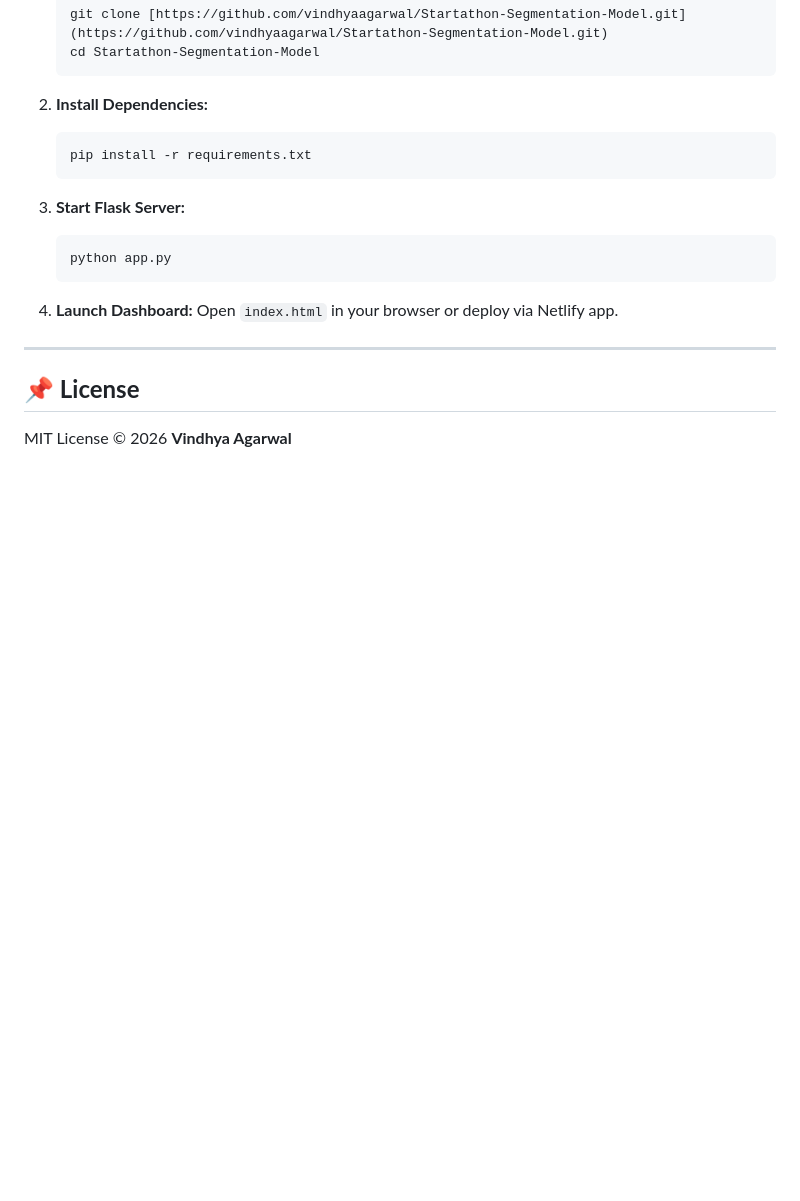
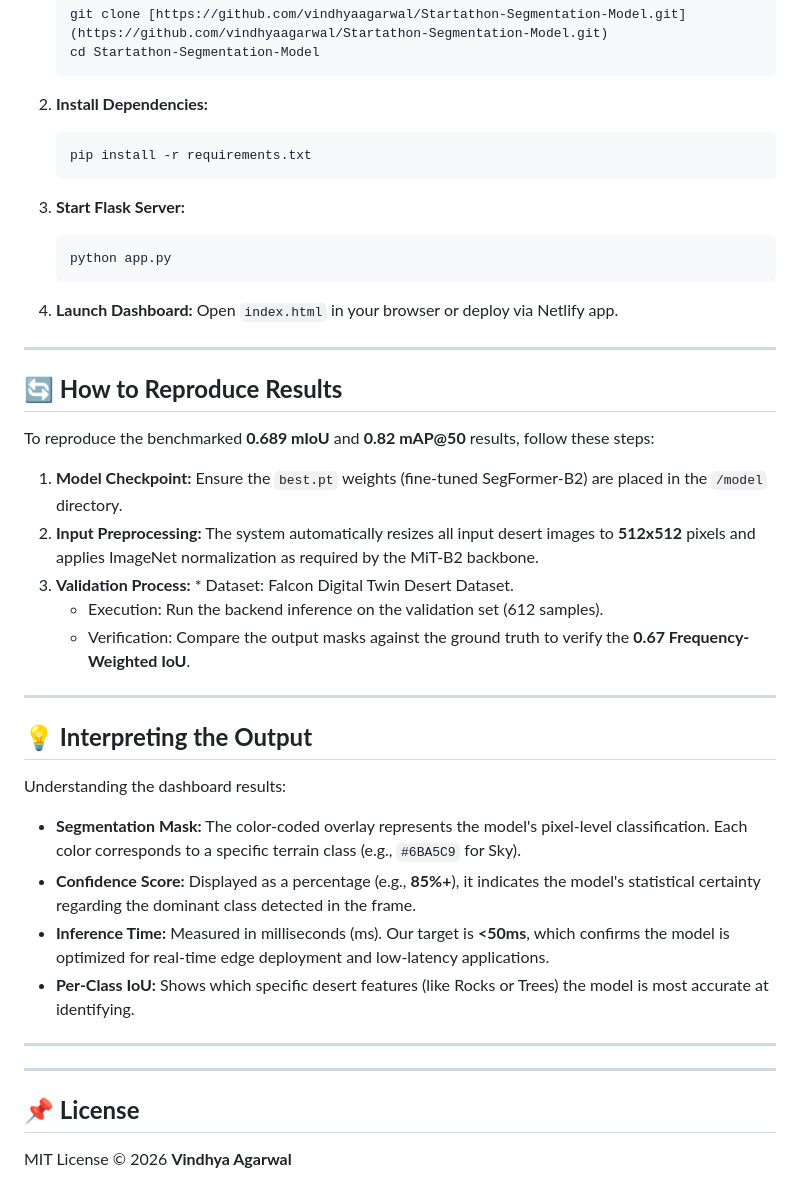
Before and after one commit to VindhyaAgarwal/Startathon--Segmentation-Model, a Markdown page: README.md, the part around one of its changes. Rendered like a GitHub page; blank space fills up the shorter version.

Commit message:
Enhance README with reproduction and output interpretation
Added new sections on reproducing results and interpreting output in the README.

```diff
--- a/README.md
+++ b/README.md
@@ -156,5 +155,30 @@ Detailed performance analysis for each terrain category based on the `best.pt` c
 
 ---
 
+## **🔄 How to Reproduce Results**
+
+To reproduce the benchmarked **0.689 mIoU** and **0.82 mAP@50** results, follow these steps:
+
+1.  **Model Checkpoint:** Ensure the `best.pt` weights (fine-tuned SegFormer-B2) are placed in the `/model` directory.
+2.  **Input Preprocessing:** The system automatically resizes all input desert images to **512x512** pixels and applies ImageNet normalization as required by the MiT-B2 backbone.
+3.  **Validation Process:** * Dataset: Falcon Digital Twin Desert Dataset.
+    * Execution: Run the backend inference on the validation set (612 samples).
+    * Verification: Compare the output masks against the ground truth to verify the **0.67 Frequency-Weighted IoU**.
+
+---
+
+## **💡 Interpreting the Output**
+
+Understanding the dashboard results:
+
+* **Segmentation Mask:** The color-coded overlay represents the model's pixel-level classification. Each color corresponds to a specific terrain class (e.g., `#6BA5C9` for Sky).
+* **Confidence Score:** Displayed as a percentage (e.g., **85%+**), it indicates the model's statistical certainty regarding the dominant class detected in the frame.
+* **Inference Time:** Measured in milliseconds (ms). Our target is **<50ms**, which confirms the model is optimized for real-time edge deployment and low-latency applications.
+* **Per-Class IoU:** Shows which specific desert features (like Rocks or Trees) the model is most accurate at identifying.
+
+---
+
+---
+
 ## **📌 License**
 MIT License © 2026 **Vindhya Agarwal**
```
Also changed, not shown: other parts of README.md (+5 -6 lines).
